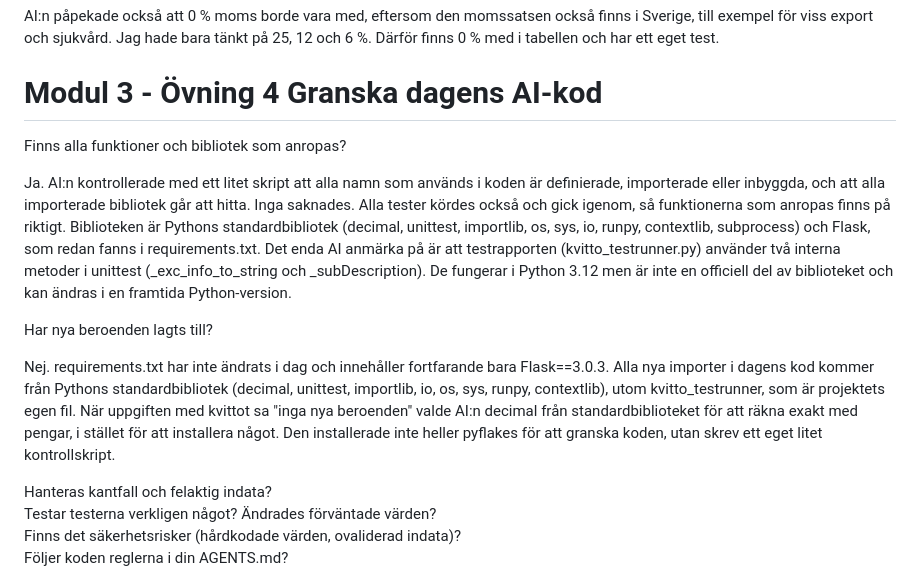
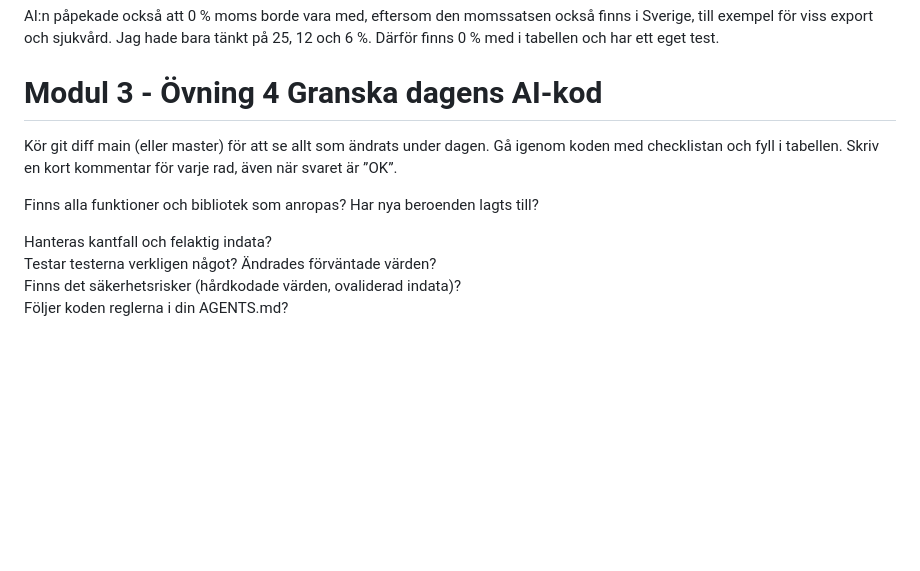
Before and after one commit to Tobzz100/KvittoR-knaren, a Markdown page: logg.md, the part around the change. Drawn GitHub-style; blank space fills up the shorter version.

Commit message:
Ta bort AI-skrivna svar på granskningsfrågorna i logg.md
Co-Authored-By: Claude Opus 5.5 <noreply@anthropic.com>

```diff
--- a/logg.md
+++ b/logg.md
@@ -81,13 +81,12 @@ AI:n påpekade också att 0 % moms borde vara med, eftersom den momssatsen ocks
 
 # Modul 3 - Övning 4 Granska dagens AI-kod
 
+
+Kör git diff main (eller master) för att se allt som ändrats under dagen. Gå igenom koden med checklistan och fyll i tabellen. Skriv en kort kommentar för varje rad, även när svaret är ”OK”.
+
+
 Finns alla funktioner och bibliotek som anropas?
-
-Ja. AI:n kontrollerade med ett litet skript att alla namn som används i koden är definierade, importerade eller inbyggda, och att alla importerade bibliotek går att hitta. Inga saknades. Alla tester kördes också och gick igenom, så funktionerna som anropas finns på riktigt. Biblioteken är Pythons standardbibliotek (decimal, unittest, importlib, os, sys, io, runpy, contextlib, subprocess) och Flask, som redan fanns i requirements.txt. Det enda AI anmärka på är att testrapporten (kvitto_testrunner.py) använder två interna metoder i unittest (_exc_info_to_string och _subDescription). De fungerar i Python 3.12 men är inte en officiell del av biblioteket och kan ändras i en framtida Python-version.
-
 Har nya beroenden lagts till?
-
-Nej. requirements.txt har inte ändrats i dag och innehåller fortfarande bara Flask==3.0.3. Alla nya importer i dagens kod kommer från Pythons standardbibliotek (decimal, unittest, importlib, io, os, sys, runpy, contextlib), utom kvitto_testrunner, som är projektets egen fil. När uppgiften med kvittot sa "inga nya beroenden" valde AI:n decimal från standardbiblioteket för att räkna exakt med pengar, i stället för att installera något. Den installerade inte heller pyflakes för att granska koden, utan skrev ett eget litet kontrollskript.
 
 
 
```
